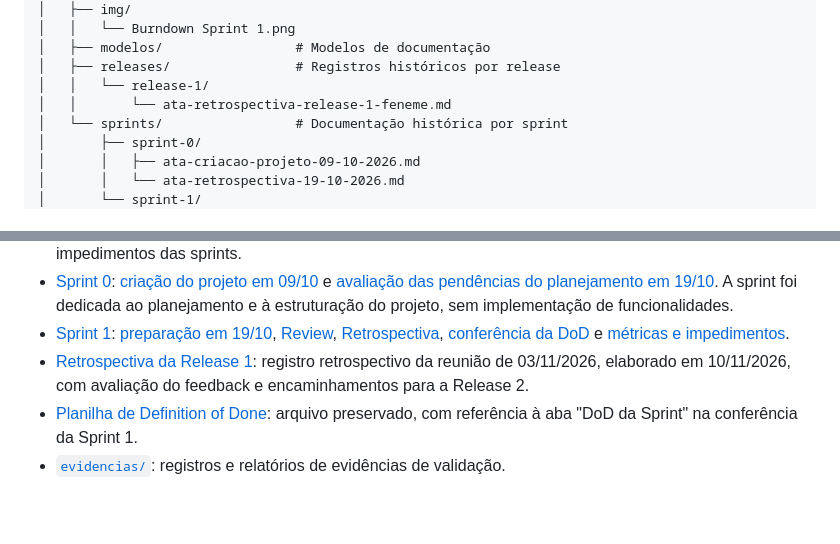
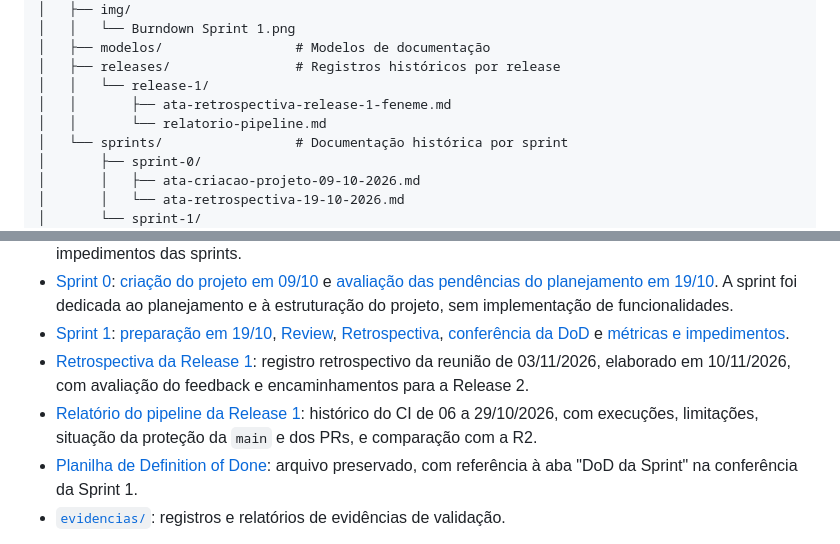
Before and after one commit to moon-byme/feneme-tech, a Markdown page: README.md, 2 parts joined by grey strips. Drawn GitHub-style; blank space fills up the shorter version.

Commit message:
docs(FT-89): referencia relatório do pipeline da R1 no README

```diff
--- a/README.md
+++ b/README.md
@@ -196,7 +196,8 @@ feneme-tech/
 │   ├── modelos/                 # Modelos de documentação
 │   ├── releases/                # Registros históricos por release
 │   │   └── release-1/
-│   │       └── ata-retrospectiva-release-1-feneme.md
+│   │       ├── ata-retrospectiva-release-1-feneme.md
+│   │       └── relatorio-pipeline.md
 │   └── sprints/                 # Documentação histórica por sprint
 │       ├── sprint-0/
 │       │   ├── ata-criacao-projeto-09-10-2026.md
@@ -428,6 +429,7 @@ Todos os integrantes podem colaborar com o desenvolvimento, revisão e validaç
 - [Sprint 0](docs/sprints/sprint-0/): [criação do projeto em 09/10](docs/sprints/sprint-0/ata-criacao-projeto-09-10-2026.md) e [avaliação das pendências do planejamento em 19/10](docs/sprints/sprint-0/ata-retrospectiva-19-10-2026.md). A sprint foi dedicada ao planejamento e à estruturação do projeto, sem implementação de funcionalidades.
 - [Sprint 1](docs/sprints/sprint-1/): [preparação em 19/10](docs/sprints/sprint-1/ata-planejamento-retrospectiva-sprint-1.md), [Review](docs/sprints/sprint-1/ata-review.md), [Retrospectiva](docs/sprints/sprint-1/ata-retrospectiva.md), [conferência da DoD](docs/sprints/sprint-1/dod-sprint-1.md) e [métricas e impedimentos](docs/sprints/sprint-1/metricas-e-impedimentos.md).
 - [Retrospectiva da Release 1](docs/releases/release-1/ata-retrospectiva-release-1-feneme.md): registro retrospectivo da reunião de 03/11/2026, elaborado em 10/11/2026, com avaliação do feedback e encaminhamentos para a Release 2.
+- [Relatório do pipeline da Release 1](docs/releases/release-1/relatorio-pipeline.md): histórico do CI de 06 a 29/10/2026, com execuções, limitações, situação da proteção da `main` e dos PRs, e comparação com a R2.
 - [Planilha de Definition of Done](docs/Feneme_Definition_of_Done_Preenchida%20%285%29.xlsx): arquivo preservado, com referência à aba "DoD da Sprint" na conferência da Sprint 1.
 - [`evidencias/`](evidencias/): registros e relatórios de evidências de validação.
 
```
